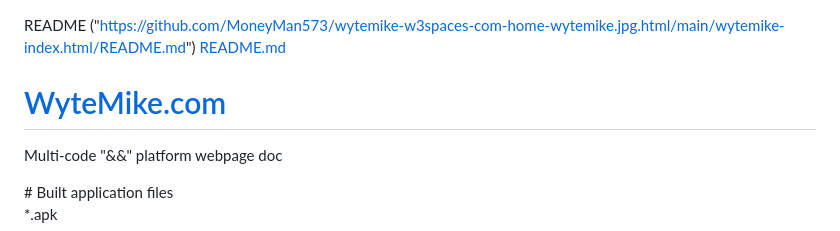
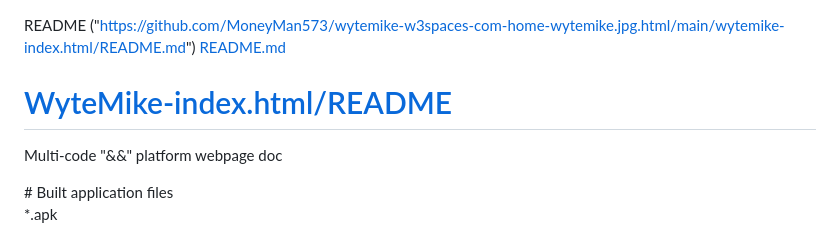
Before and after one commit to PhanTech573/wytemike.html, a Markdown page: wytemike/README.md, the part around the change. Rendered like a GitHub page.

```diff
--- a/wytemike/README.md
+++ b/wytemike/README.md
@@ -1,7 +1,7 @@
 README
 ("https://github.com/MoneyMan573/wytemike-w3spaces-com-home-wytemike.jpg.html/main/wytemike-index.html/README.md")
 [README.md]("https://github.com/PhanTech573/wytemike.w3schools.com/files/9127143/README.md")
-# <a href="https://wytemike.w3spaces.com/">WyteMike.com</a>
+# <a href="https://wytemike.w3spaces.com/">WyteMike-index.html/README</a>
 Multi-code "&&amp;" platform webpage doc
 <html>
   <body>
```
